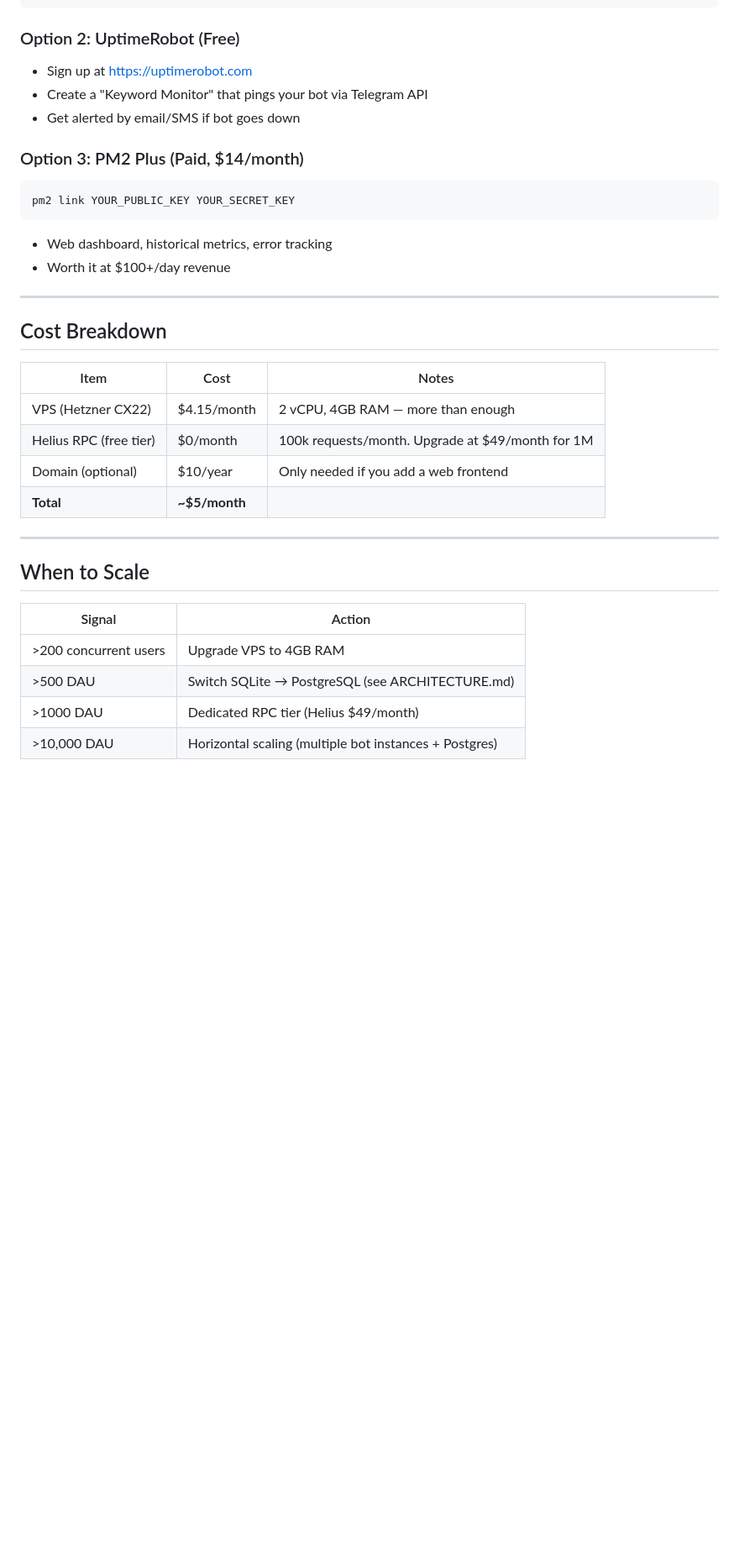
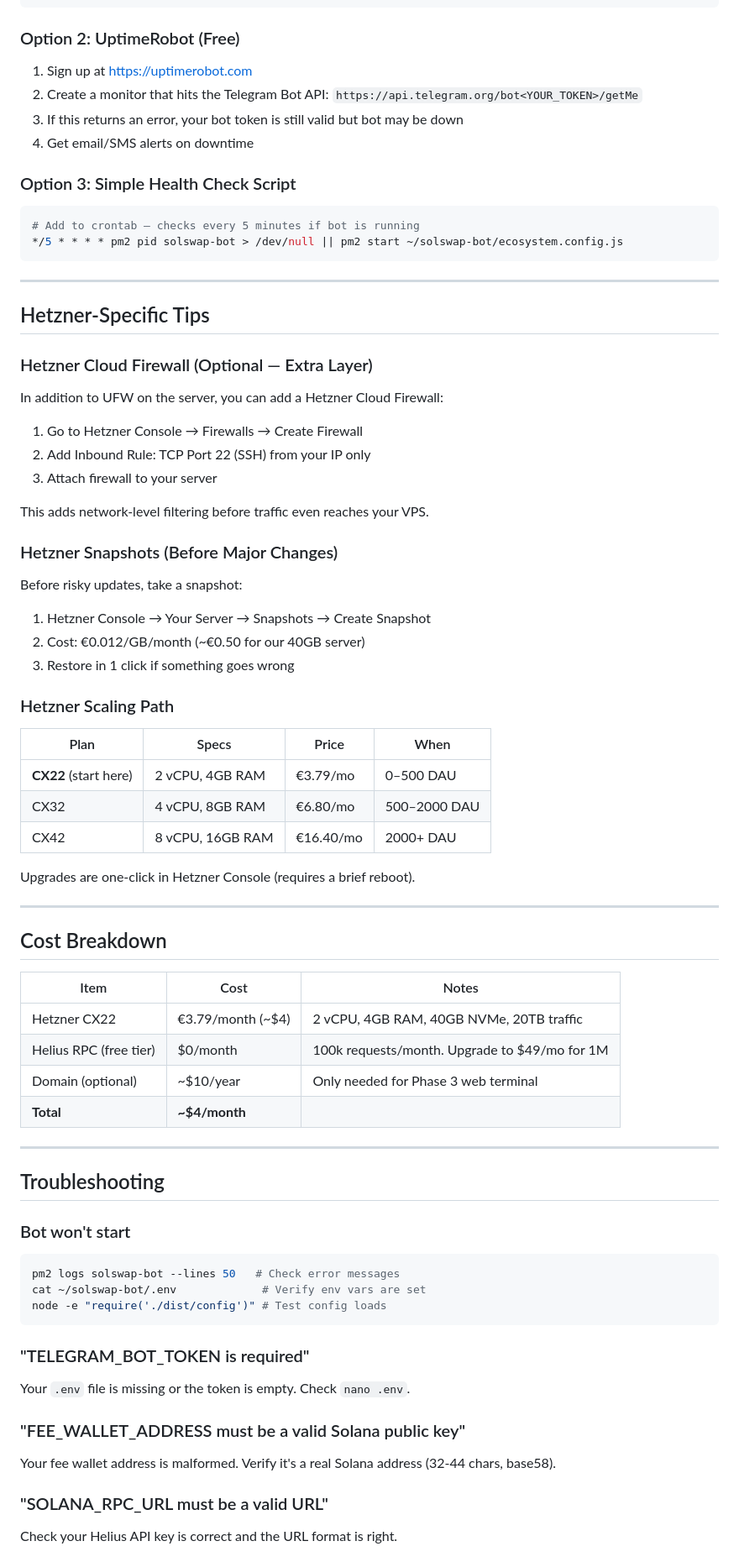
Before and after one commit to aezakmi121/solswapbot, a Markdown page: DEPLOY.md, the part around one of its changes. Shown at 84% size. GitHub-like rendering; blank space fills up the shorter version.

````diff
--- a/DEPLOY.md
+++ b/DEPLOY.md
@@ -183,16 +330,45 @@ pm2 monit  # Real-time dashboard
 ```
 
 ### Option 2: UptimeRobot (Free)
-- Sign up at https://uptimerobot.com
-- Create a "Keyword Monitor" that pings your bot via Telegram API
-- Get alerted by email/SMS if bot goes down
+1. Sign up at https://uptimerobot.com
+2. Create a monitor that hits the Telegram Bot API:
+   `https://api.telegram.org/bot<YOUR_TOKEN>/getMe`
+3. If this returns an error, your bot token is still valid but bot may be down
+4. Get email/SMS alerts on downtime
 
-### Option 3: PM2 Plus (Paid, $14/month)
+### Option 3: Simple Health Check Script
 ```bash
-pm2 link YOUR_PUBLIC_KEY YOUR_SECRET_KEY
+# Add to crontab — checks every 5 minutes if bot is running
+*/5 * * * * pm2 pid solswap-bot > /dev/null || pm2 start ~/solswap-bot/ecosystem.config.js
 ```
-- Web dashboard, historical metrics, error tracking
-- Worth it at $100+/day revenue
+
+---
+
+## Hetzner-Specific Tips
+
+### Hetzner Cloud Firewall (Optional — Extra Layer)
+In addition to UFW on the server, you can add a Hetzner Cloud Firewall:
+
+1. Go to Hetzner Console → Firewalls → Create Firewall
+2. Add Inbound Rule: TCP Port 22 (SSH) from your IP only
+3. Attach firewall to your server
+
+This adds network-level filtering before traffic even reaches your VPS.
+
+### Hetzner Snapshots (Before Major Changes)
+Before risky updates, take a snapshot:
+1. Hetzner Console → Your Server → Snapshots → Create Snapshot
+2. Cost: €0.012/GB/month (~€0.50 for our 40GB server)
+3. Restore in 1 click if something goes wrong
+
+### Hetzner Scaling Path
+| Plan | Specs | Price | When |
+|------|-------|-------|------|
+| **CX22** (start here) | 2 vCPU, 4GB RAM | €3.79/mo | 0–500 DAU |
+| CX32 | 4 vCPU, 8GB RAM | €6.80/mo | 500–2000 DAU |
+| CX42 | 8 vCPU, 16GB RAM | €16.40/mo | 2000+ DAU |
+
+Upgrades are one-click in Hetzner Console (requires a brief reboot).
 
 ---
 
@@ -200,18 +376,28 @@ pm2 link YOUR_PUBLIC_KEY YOUR_SECRET_KEY
 
 | Item | Cost | Notes |
 |------|------|-------|
-| VPS (Hetzner CX22) | $4.15/month | 2 vCPU, 4GB RAM — more than enough |
-| Helius RPC (free tier) | $0/month | 100k requests/month. Upgrade at $49/month for 1M |
-| Domain (optional) | $10/year | Only needed if you add a web frontend |
-| **Total** | **~$5/month** | |
+| Hetzner CX22 | €3.79/month (~$4) | 2 vCPU, 4GB RAM, 40GB NVMe, 20TB traffic |
+| Helius RPC (free tier) | $0/month | 100k requests/month. Upgrade to $49/mo for 1M |
+| Domain (optional) | ~$10/year | Only needed for Phase 3 web terminal |
+| **Total** | **~$4/month** | |
 
 ---
 
-## When to Scale
+## Troubleshooting
 
-| Signal | Action |
-|--------|--------|
-| >200 concurrent users | Upgrade VPS to 4GB RAM |
-| >500 DAU | Switch SQLite → PostgreSQL (see ARCHITECTURE.md) |
-| >1000 DAU | Dedicated RPC tier (Helius $49/month) |
-| >10,000 DAU | Horizontal scaling (multiple bot instances + Postgres) |
+### Bot won't start
+```bash
+pm2 logs solswap-bot --lines 50   # Check error messages
+cat ~/solswap-bot/.env             # Verify env vars are set
+node -e "require('./dist/config')" # Test config loads
+```
+
+### "TELEGRAM_BOT_TOKEN is required"
+Your `.env` file is missing or the token is empty. Check `nano .env`.
+
+### "FEE_WALLET_ADDRESS must be a valid Solana public key"
+Your fee wallet address is malformed. Verify it's a real Solana address (32-44 chars, base58).
+
+### "SOLANA_RPC_URL must be a valid URL"
+Check your Helius API key is correct and the URL format is right.
+
````
Also changed, not shown: other parts of DEPLOY.md (+244 -86 lines).
